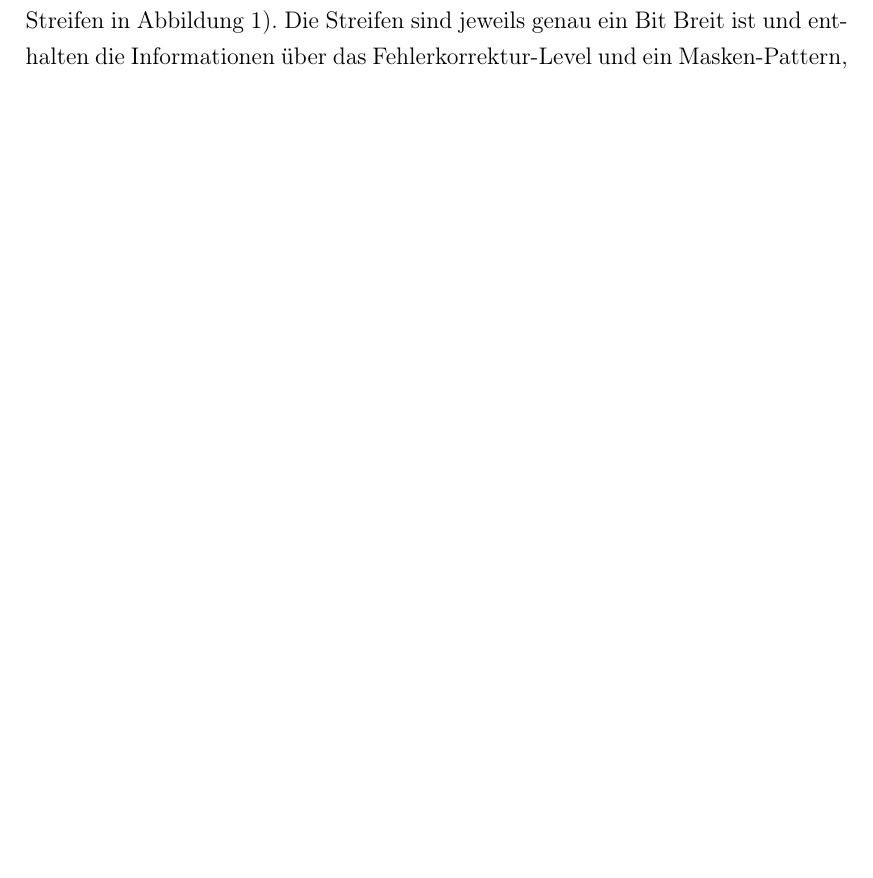
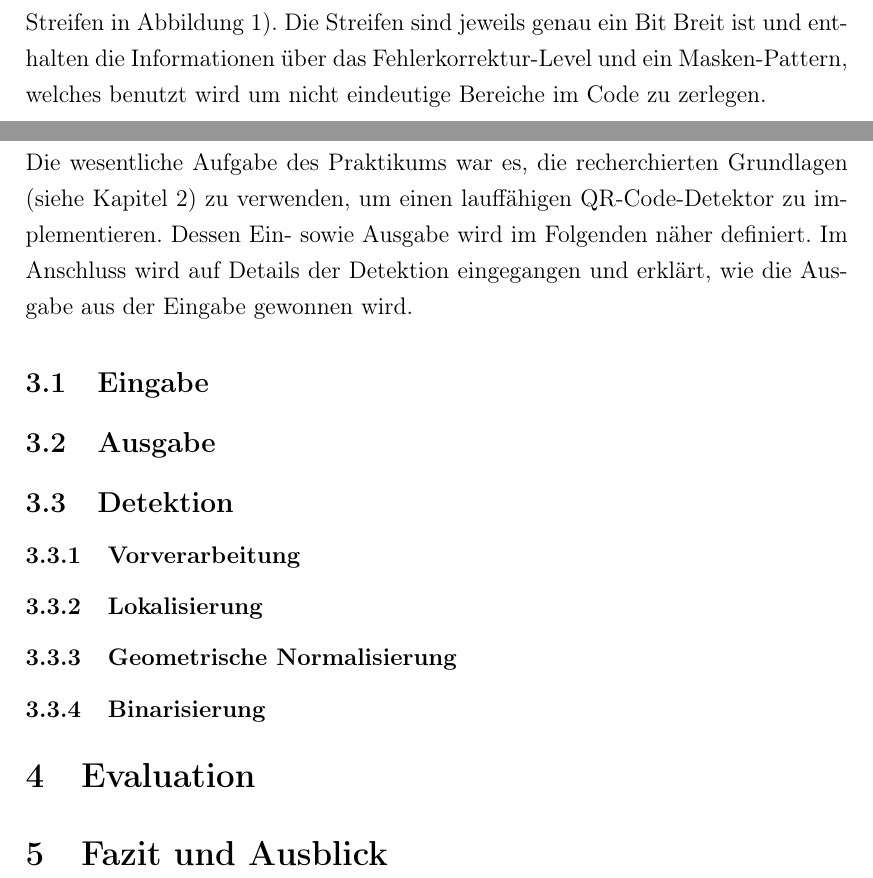
Before and after one commit to sleistikow/QRDetector, a LaTeX document (Ausarbeitung/Ausarbeitung.tex): part of page 4 of 6 before the commit and two parts of pages 5 and 6 of 6 after it, the two joined at a grey line, cut so that both start at the same text, the shorter picture padded with empty space. Compiled offline with pdfLaTeX.

Commit message:
Refactored structure.

```diff
--- a/Ausarbeitung/Ausarbeitung.tex
+++ b/Ausarbeitung/Ausarbeitung.tex
@@ -59,6 +63,27 @@
 
 \newpage
 \section{Implementierung}
+\label{s:implementierung}
+Die wesentliche Aufgabe des Praktikums war es, die recherchierten Grundlagen (siehe Kapitel \ref{s:grundlagen}) zu verwenden, um einen lauffähigen QR-Code-Detektor zu implementieren. Dessen Ein- sowie Ausgabe wird im Folgenden näher definiert.
+Im Anschluss wird auf Details der Detektion eingegangen und erklärt, wie die Ausgabe aus der Eingabe gewonnen wird.
+
+\subsection{Eingabe}
+
+\subsection{Ausgabe}
+
+\subsection{Detektion}
+
+\subsubsection{Vorverarbeitung}
+
+\subsubsection{Lokalisierung}
+
+\subsubsection{Geometrische Normalisierung}
+
+\subsubsection{Binarisierung}
+
+\section{Evaluation}
+
+\section{Fazit und Ausblick}
 
 \end{document}
 
```
Also changed, not shown: Ausarbeitung/Ausarbeitung.tex (6 more changed lines). Lines whose indentation alone changed are shown as unchanged.
